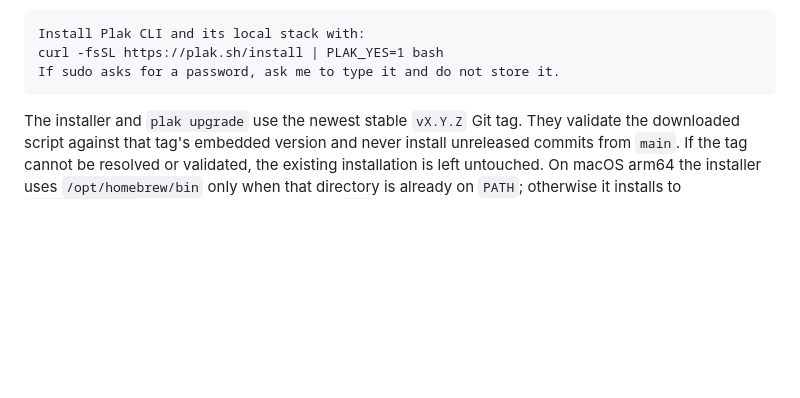
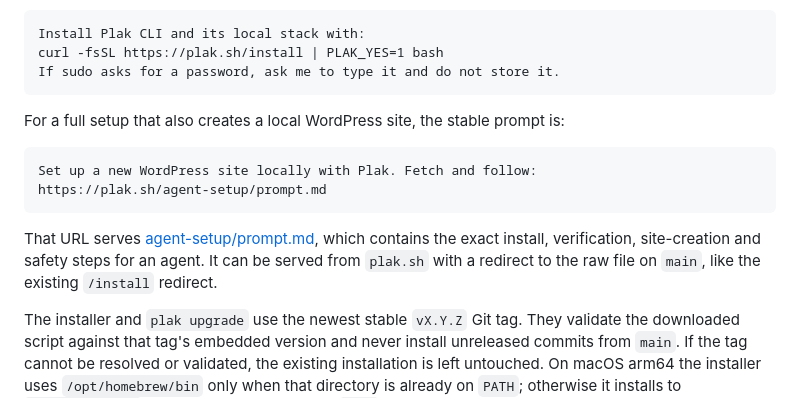
Before and after one commit to plakio/plak-cli, a Markdown page: README.md, the part around the change. GitHub-like rendering; blank space fills up the shorter version.

Commit message:
docs: add agent setup prompt

````diff
--- a/README.md
+++ b/README.md
@@ -85,6 +85,19 @@ Install Plak CLI and its local stack with:
 curl -fsSL https://plak.sh/install | PLAK_YES=1 bash
 If sudo asks for a password, ask me to type it and do not store it.
 ```
+
+For a full setup that also creates a local WordPress site, the stable prompt
+is:
+
+```text
+Set up a new WordPress site locally with Plak. Fetch and follow:
+https://plak.sh/agent-setup/prompt.md
+```
+
+That URL serves [agent-setup/prompt.md](agent-setup/prompt.md), which contains
+the exact install, verification, site-creation and safety steps for an agent.
+It can be served from `plak.sh` with a redirect to the raw file on `main`,
+like the existing `/install` redirect.
 
 The installer and `plak upgrade` use the newest stable `vX.Y.Z` Git tag. They validate the downloaded script against that tag's embedded version and never install unreleased commits from `main`. If the tag cannot be resolved or validated, the existing installation is left untouched. On macOS arm64 the installer uses `/opt/homebrew/bin` only when that directory is already on `PATH`; otherwise it installs to `/usr/local/bin`. If the destination is not on `PATH`, it prints the line to add. See [docs/homebrew.md](docs/homebrew.md#stable-channel-selection-rules) for selection and failure behavior.
 
````
Also changed, not shown: agent-setup/prompt.md (added, +99 -0 lines).
